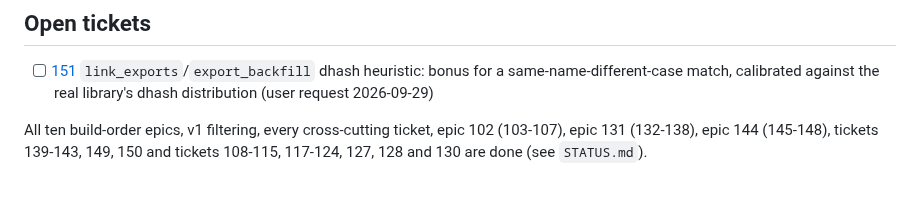
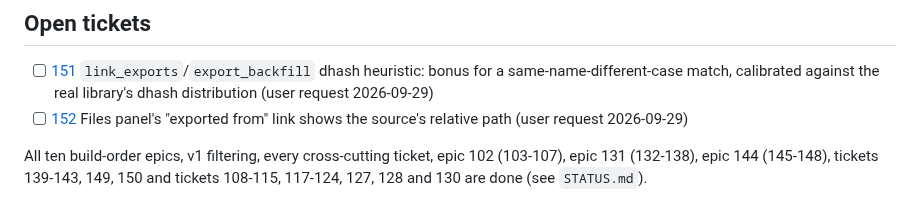
Before and after one commit to salikh/photo-app, a Markdown page: TODO.md, the part around the change. GitHub-like rendering.

```diff
--- a/TODO.md
+++ b/TODO.md
@@ -11,6 +11,8 @@ Tickets live in `docs/tickets/NNN.md`. Check an item off here (and move its poin
 - [ ] [151](docs/tickets/151.md) `link_exports`/`export_backfill` dhash heuristic: bonus for a
       same-name-different-case match, calibrated against the real library's dhash distribution
       (user request 2026-09-29)
+- [ ] [152](docs/tickets/152.md) Files panel's "exported from" link shows the source's relative
+      path (user request 2026-09-29)
 
 All ten build-order epics, v1 filtering, every cross-cutting ticket, epic 102 (103-107), epic 131
 (132-138), epic 144 (145-148), tickets 139-143, 149, 150 and tickets 108-115, 117-124, 127, 128 and
```
Also changed, not shown: docs/tickets/152.md (added, +32 -0 lines).
